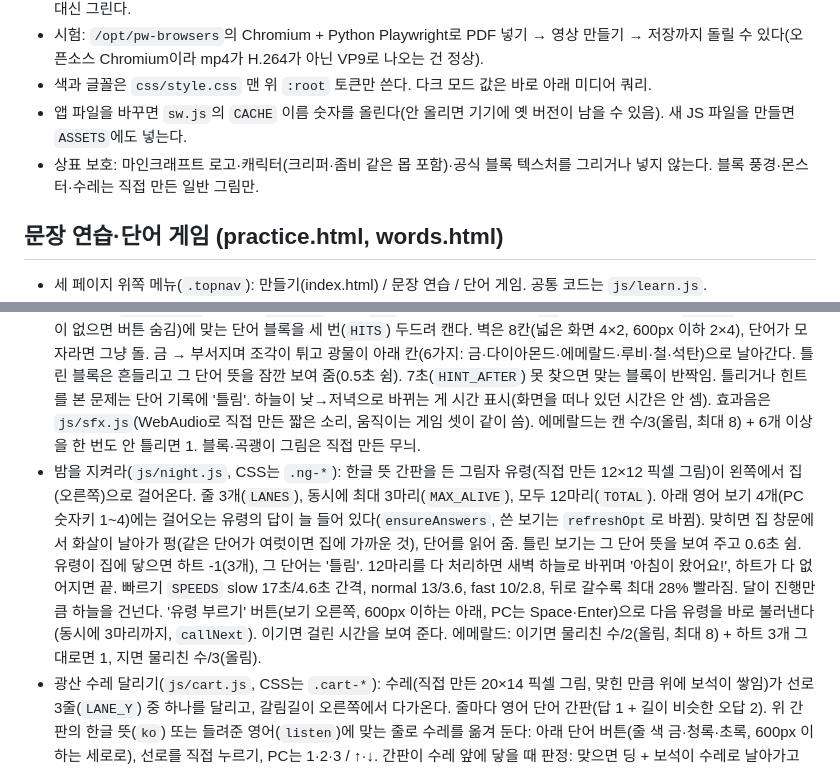
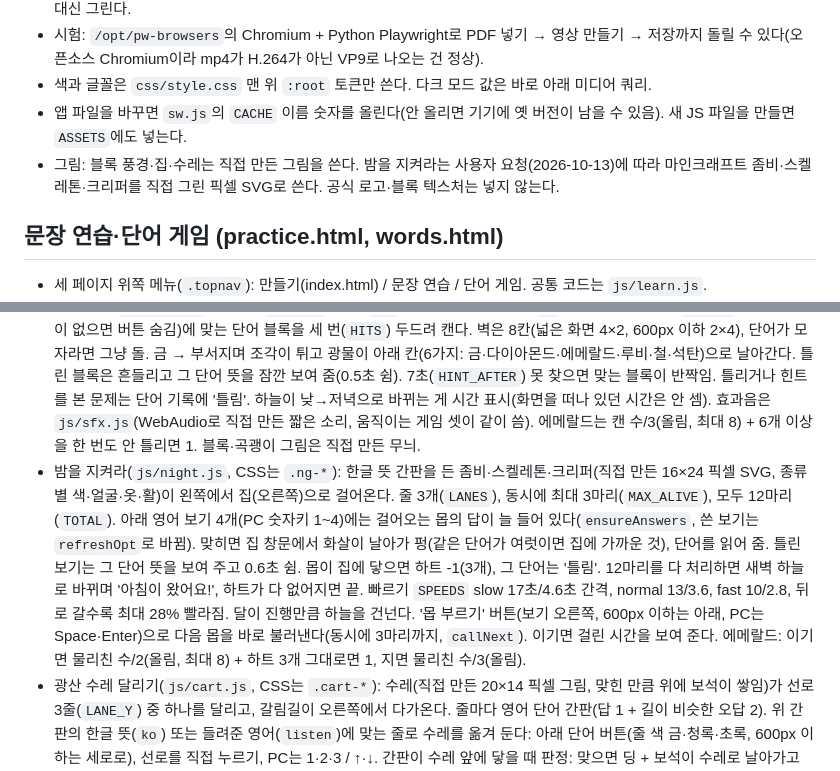
Before and after one commit to munsongajae/minedu, a Markdown page: CLAUDE.md, 2 parts joined by grey strips. Rendered like a GitHub page.

Commit message:
밤을 지켜라: 요청된 마인크래프트 몹 사용을 개발 안내에 반영

```diff
--- a/CLAUDE.md
+++ b/CLAUDE.md
@@ -34,7 +34,7 @@
 - 시험: `/opt/pw-browsers`의 Chromium + Python Playwright로 PDF 넣기 → 영상 만들기 → 저장까지 돌릴 수 있다(오픈소스 Chromium이라 mp4가 H.264가 아닌 VP9로 나오는 건 정상).
 - 색과 글꼴은 `css/style.css` 맨 위 `:root` 토큰만 쓴다. 다크 모드 값은 바로 아래 미디어 쿼리.
 - 앱 파일을 바꾸면 `sw.js`의 `CACHE` 이름 숫자를 올린다(안 올리면 기기에 옛 버전이 남을 수 있음). 새 JS 파일을 만들면 `ASSETS`에도 넣는다.
-- 상표 보호: 마인크래프트 로고·캐릭터(크리퍼·좀비 같은 몹 포함)·공식 블록 텍스처를 그리거나 넣지 않는다. 블록 풍경·몬스터·수레는 직접 만든 일반 그림만.
+- 그림: 블록 풍경·집·수레는 직접 만든 그림을 쓴다. 밤을 지켜라는 사용자 요청(2026-10-13)에 따라 마인크래프트 좀비·스켈레톤·크리퍼를 직접 그린 픽셀 SVG로 쓴다. 공식 로고·블록 텍스처는 넣지 않는다.
 
 ## 문장 연습·단어 게임 (practice.html, words.html)
 
@@ -47,7 +47,7 @@
 - 말하며 외우기(`startMemorize`/`runMemorize`, 언제든): 덜 외운 문장부터 10개. 1단계 영어 보며 말하기 → 2단계 세 글자 이상 낱말을 하나 건너 하나 첫 글자만 남기고 가리기(눌러서 1.5초 엿보기) → 3단계 모두 가리고 한글 뜻만 보고 말하기(첫 글자 힌트 가능) → 정답 보기 → 스스로 '외웠어요/더 연습할래요'. 결과는 복습 상자에도 반영(`record`).
 - 단어 게임(`words.html`, `words.js`, CSS는 `.wg-*`): 첫 화면은 게임 판 다섯 개: 맨 위에 새 게임 판을 넓게(`.wide`, 지금은 광산 수레 달리기) + 2×2(단어 광산 / 밤을 지켜라 / 짝 맞추기 / 보고 고르기). 판 색은 `.g-cart`·`.g-mine`·`.g-night`·`.g-match`·`.g-quiz`. 판 안의 버튼(뜻 보고·듣고, 천천히·보통·빨리, 4·6·8쌍, 한글→영어·영어→한글·섞어서)을 누르면 바로 시작한다(따로 '시작' 버튼·옵션 줄 없음). 에메랄드·연속 연습은 이름 옆에 작게. 진행은 블록 칸(초록 맞음, 빨강 틀림). 보기는 색이 다른 블록 4개, PC는 숫자키 1~4·Enter. 끝 화면은 받은 에메랄드가 하나씩 튀어나오는 움직임 하나만.
 - 단어 광산(`js/mine.js`, CSS는 `.mine-*`): 1분(`DUR`) 동안 간판의 한글 뜻(`ko`) 또는 들려준 영어(`listen`, 음성 합성이 없으면 버튼 숨김)에 맞는 단어 블록을 세 번(`HITS`) 두드려 캔다. 벽은 8칸(넓은 화면 4×2, 600px 이하 2×4), 단어가 모자라면 그냥 돌. 금 → 부서지며 조각이 튀고 광물이 아래 칸(6가지: 금·다이아몬드·에메랄드·루비·철·석탄)으로 날아간다. 틀린 블록은 흔들리고 그 단어 뜻을 잠깐 보여 줌(0.5초 쉼). 7초(`HINT_AFTER`) 못 찾으면 맞는 블록이 반짝임. 틀리거나 힌트를 본 문제는 단어 기록에 '틀림'. 하늘이 낮→저녁으로 바뀌는 게 시간 표시(화면을 떠나 있던 시간은 안 셈). 효과음은 `js/sfx.js`(WebAudio로 직접 만든 짧은 소리, 움직이는 게임 셋이 같이 씀). 에메랄드는 캔 수/3(올림, 최대 8) + 6개 이상을 한 번도 안 틀리면 1. 블록·곡괭이 그림은 직접 만든 무늬.
-- 밤을 지켜라(`js/night.js`, CSS는 `.ng-*`): 한글 뜻 간판을 든 그림자 유령(직접 만든 12×12 픽셀 그림)이 왼쪽에서 집(오른쪽)으로 걸어온다. 줄 3개(`LANES`), 동시에 최대 3마리(`MAX_ALIVE`), 모두 12마리(`TOTAL`). 아래 영어 보기 4개(PC 숫자키 1~4)에는 걸어오는 유령의 답이 늘 들어 있다(`ensureAnswers`, 쓴 보기는 `refreshOpt`로 바뀜). 맞히면 집 창문에서 화살이 날아가 펑(같은 단어가 여럿이면 집에 가까운 것), 단어를 읽어 줌. 틀린 보기는 그 단어 뜻을 보여 주고 0.6초 쉼. 유령이 집에 닿으면 하트 -1(3개), 그 단어는 '틀림'. 12마리를 다 처리하면 새벽 하늘로 바뀌며 '아침이 왔어요!', 하트가 다 없어지면 끝. 빠르기 `SPEEDS` slow 17초/4.6초 간격, normal 13/3.6, fast 10/2.8, 뒤로 갈수록 최대 28% 빨라짐. 달이 진행만큼 하늘을 건넌다. '유령 부르기' 버튼(보기 오른쪽, 600px 이하는 아래, PC는 Space·Enter)으로 다음 유령을 바로 불러낸다(동시에 3마리까지, `callNext`). 이기면 걸린 시간을 보여 준다. 에메랄드: 이기면 물리친 수/2(올림, 최대 8) + 하트 3개 그대로면 1, 지면 물리친 수/3(올림).
+- 밤을 지켜라(`js/night.js`, CSS는 `.ng-*`): 한글 뜻 간판을 든 좀비·스켈레톤·크리퍼(직접 만든 16×24 픽셀 SVG, 종류별 색·얼굴·옷·활)이 왼쪽에서 집(오른쪽)으로 걸어온다. 줄 3개(`LANES`), 동시에 최대 3마리(`MAX_ALIVE`), 모두 12마리(`TOTAL`). 아래 영어 보기 4개(PC 숫자키 1~4)에는 걸어오는 몹의 답이 늘 들어 있다(`ensureAnswers`, 쓴 보기는 `refreshOpt`로 바뀜). 맞히면 집 창문에서 화살이 날아가 펑(같은 단어가 여럿이면 집에 가까운 것), 단어를 읽어 줌. 틀린 보기는 그 단어 뜻을 보여 주고 0.6초 쉼. 몹이 집에 닿으면 하트 -1(3개), 그 단어는 '틀림'. 12마리를 다 처리하면 새벽 하늘로 바뀌며 '아침이 왔어요!', 하트가 다 없어지면 끝. 빠르기 `SPEEDS` slow 17초/4.6초 간격, normal 13/3.6, fast 10/2.8, 뒤로 갈수록 최대 28% 빨라짐. 달이 진행만큼 하늘을 건넌다. '몹 부르기' 버튼(보기 오른쪽, 600px 이하는 아래, PC는 Space·Enter)으로 다음 몹을 바로 불러낸다(동시에 3마리까지, `callNext`). 이기면 걸린 시간을 보여 준다. 에메랄드: 이기면 물리친 수/2(올림, 최대 8) + 하트 3개 그대로면 1, 지면 물리친 수/3(올림).
 - 광산 수레 달리기(`js/cart.js`, CSS는 `.cart-*`): 수레(직접 만든 20×14 픽셀 그림, 맞힌 만큼 위에 보석이 쌓임)가 선로 3줄(`LANE_Y`) 중 하나를 달리고, 갈림길이 오른쪽에서 다가온다. 줄마다 영어 단어 간판(답 1 + 길이 비슷한 오답 2). 위 간판의 한글 뜻(`ko`) 또는 들려준 영어(`listen`)에 맞는 줄로 수레를 옮겨 둔다: 아래 단어 버튼(줄 색 금·청록·초록, 600px 이하는 세로로), 선로를 직접 누르기, PC는 1·2·3 / ↑·↓. 간판이 수레 앞에 닿을 때 판정: 맞으면 딩 + 보석이 수레로 날아가고 단어를 읽어 줌, 틀리면 돌 블록에 쿵 + 하트 -1(3개) + 정답 표시. 갈림길 12개(`TOTAL`)를 지나면 '도착했어요!'. 판 버튼은 천천히·보통·빨리(뜻 보고) + 듣고 달리기(보통). 갈림길이 수레에 닿기까지 `SPEEDS` slow 6.0→최소 4.2초, normal 4.6→3.0, fast 3.4→2.2, 맞힐 때마다 0.2초씩 빨라지고 틀리면 느려짐. 줄을 골랐으면 '출발!' 버튼(PC는 Space·Enter·→)으로 지금 갈림길을 4배(`DASH`) 빨리 당겨 온다(줄무늬 효과). 갈림길 사이 쉬는 시간 `GAP` 0.45초. 도착하면 걸린 시간을 보여 준다(둘이 기록 겨루기). 갱도 벽·기둥·침목이 다른 빠르기로 흘러간다(`--s`). 에메랄드: 도착하면 맞힌 수/2(올림, 최대 8) + 하트 3개 그대로면 1, 멈추면 맞힌 수/3(올림).
 - 보고 고르기: 10문제 4지선다. 방향 `ko2en`(한글 뜻 보고 영어 고르기) / `en2ko`(영어 보고 한글 고르기, 단어를 읽어 줌) / `mix`. 보기는 같은 글자 보기를 빼고 영어 보기는 길이가 비슷한 것부터. 맞히면 1.2초 뒤 다음, 틀리면 정답을 보여주고 '다음'. 끝 화면에 다시 볼 단어. 에메랄드는 맞힌 수의 절반(올림)+만점 1.
 - 단어 짝 맞추기: 문장의 AI 낱말(`words`) + 문장 속 단어(쉬운 낱말 제외). 뜻이 없으면 `coach`의 `glossary`(Gemini, 40개씩)로 채워 IndexedDB `meta`의 `glossary`에 둔다. 4/6/8쌍, 잘 모르는 단어 먼저.
```
